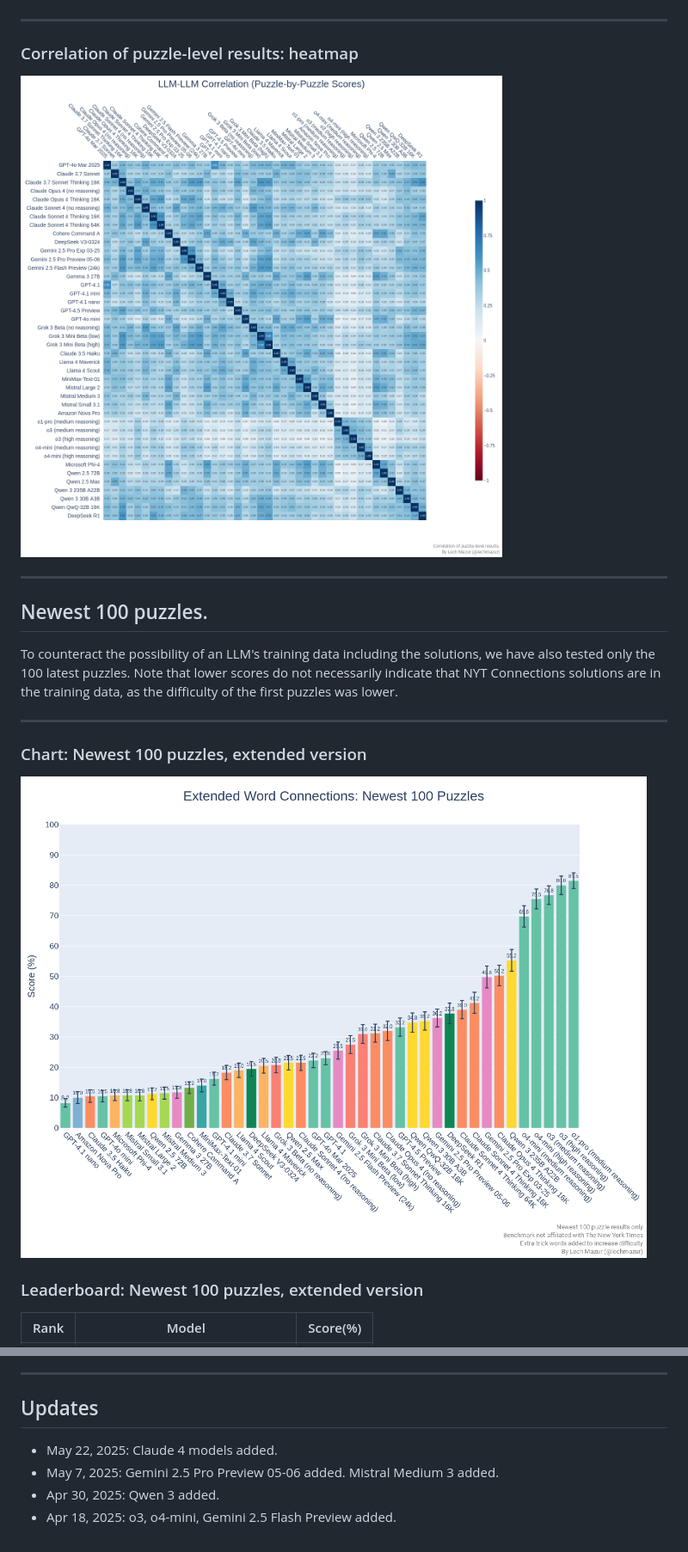
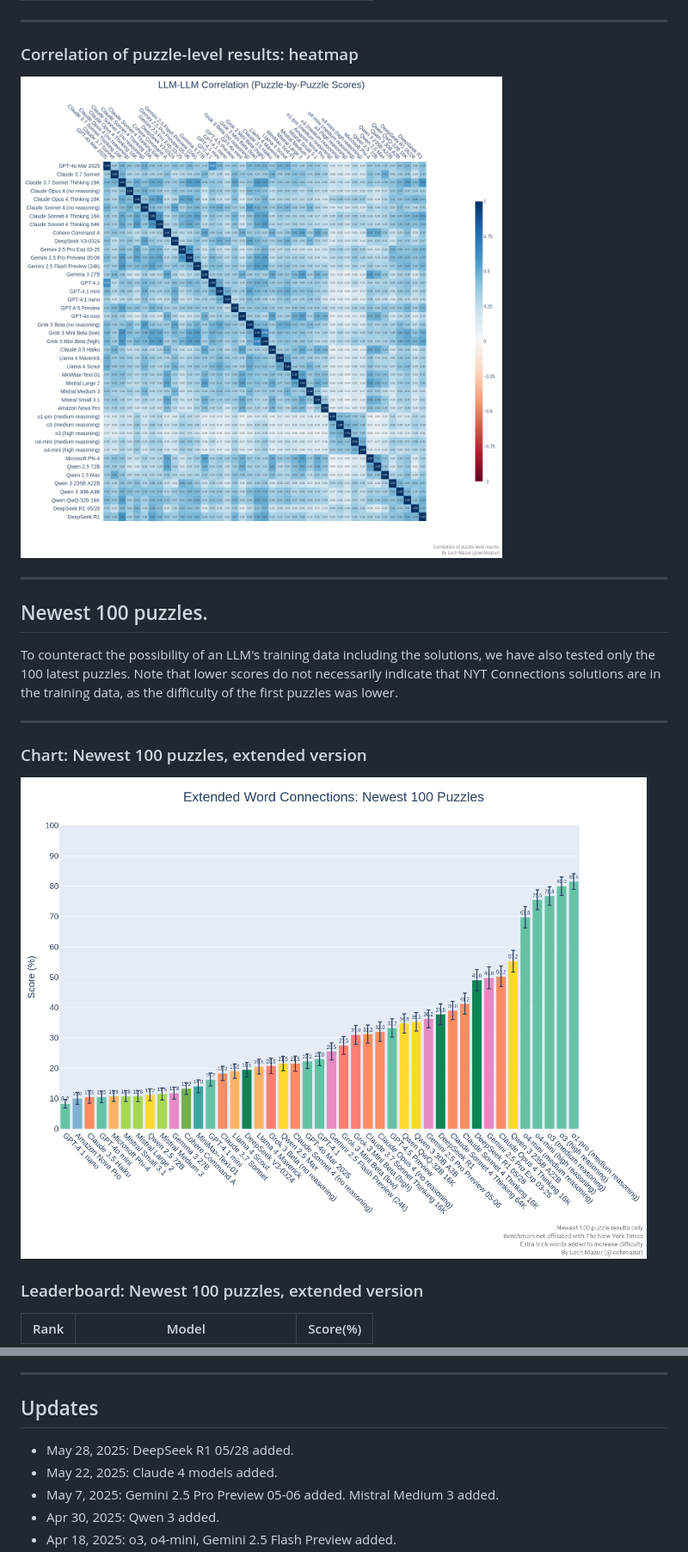
Before and after one commit to lechmazur/nyt-connections, a Markdown page: README.md, 2 parts joined by grey strips. Shown at 86% size. GitHub-like rendering; pictures changed too: images/llm_puzzle_corr.png, images/nyt_connections_chart_latest100.png.

Commit message:
DeepSeek R1 05/28

```diff
--- a/README.md
+++ b/README.md
@@ -250,6 +253,7 @@ This benchmark evaluates large language models (LLMs) using 436 NYT Connections
 ---
 
 ## Updates
+- May 28, 2025: DeepSeek R1 05/28 added.
 - May 22, 2025: Claude 4 models added.
 - May 7, 2025: Gemini 2.5 Pro Preview 05-06 added. Mistral Medium 3 added.
 - Apr 30, 2025: Qwen 3 added.
```
Also changed, not shown: other parts of README.md (+107 -104 lines), images/nyt_connections_chart.png.
